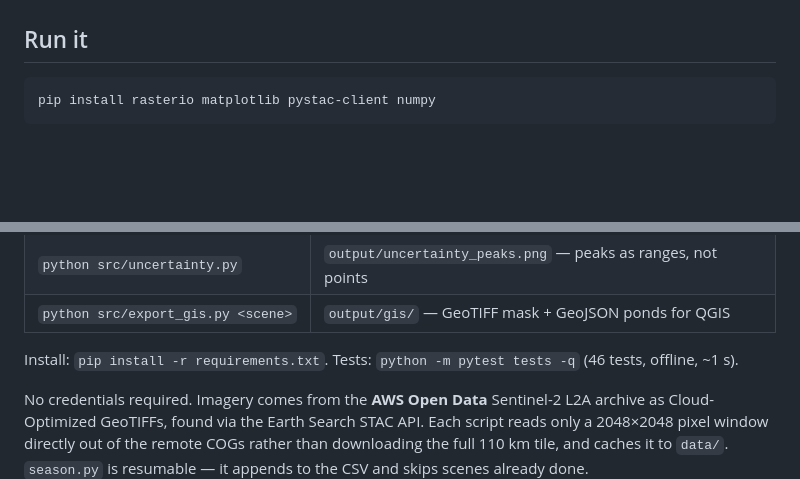
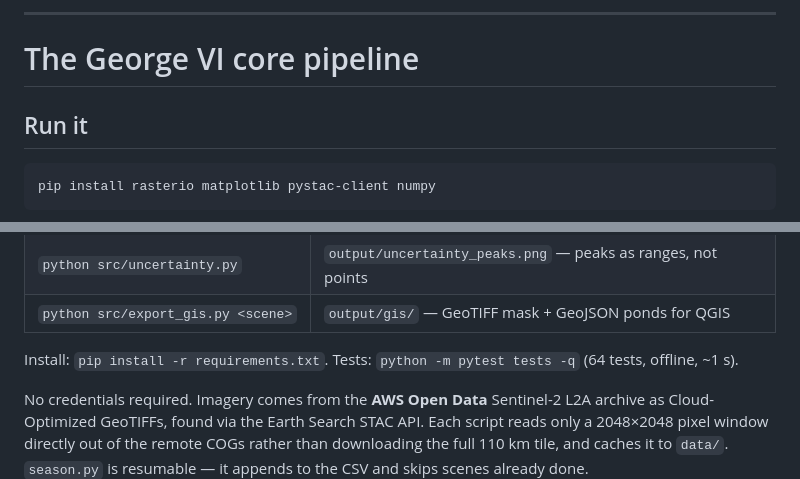
Before and after one commit to Advait-Sadineni/antarctic-melt-observatory, a Markdown page: README.md, 2 parts joined by grey strips. GitHub-like rendering; blank space fills up the shorter version.

Commit message:
docs: observatory-era README - multi-shelf state, validation regimes table, honest limitations

```diff
--- a/README.md
+++ b/README.md
@@ -16,3 +71,6 @@ prediction.
+---
+
+# The George VI core pipeline
 
 ## Run it
 
@@ -35,7 +93,7 @@ pip install rasterio matplotlib pystac-client numpy
 | `python src/export_gis.py <scene>` | `output/gis/` — GeoTIFF mask + GeoJSON ponds for QGIS |
 
 Install: `pip install -r requirements.txt`. Tests: `python -m pytest tests -q`
-(46 tests, offline, ~1 s).
+(64 tests, offline, ~1 s).
 
 No credentials required. Imagery comes from the **AWS Open Data** Sentinel-2 L2A
 archive as Cloud-Optimized GeoTIFFs, found via the Earth Search STAC API. Each
```
Also changed, not shown: other parts of README.md (+68 -13 lines).
